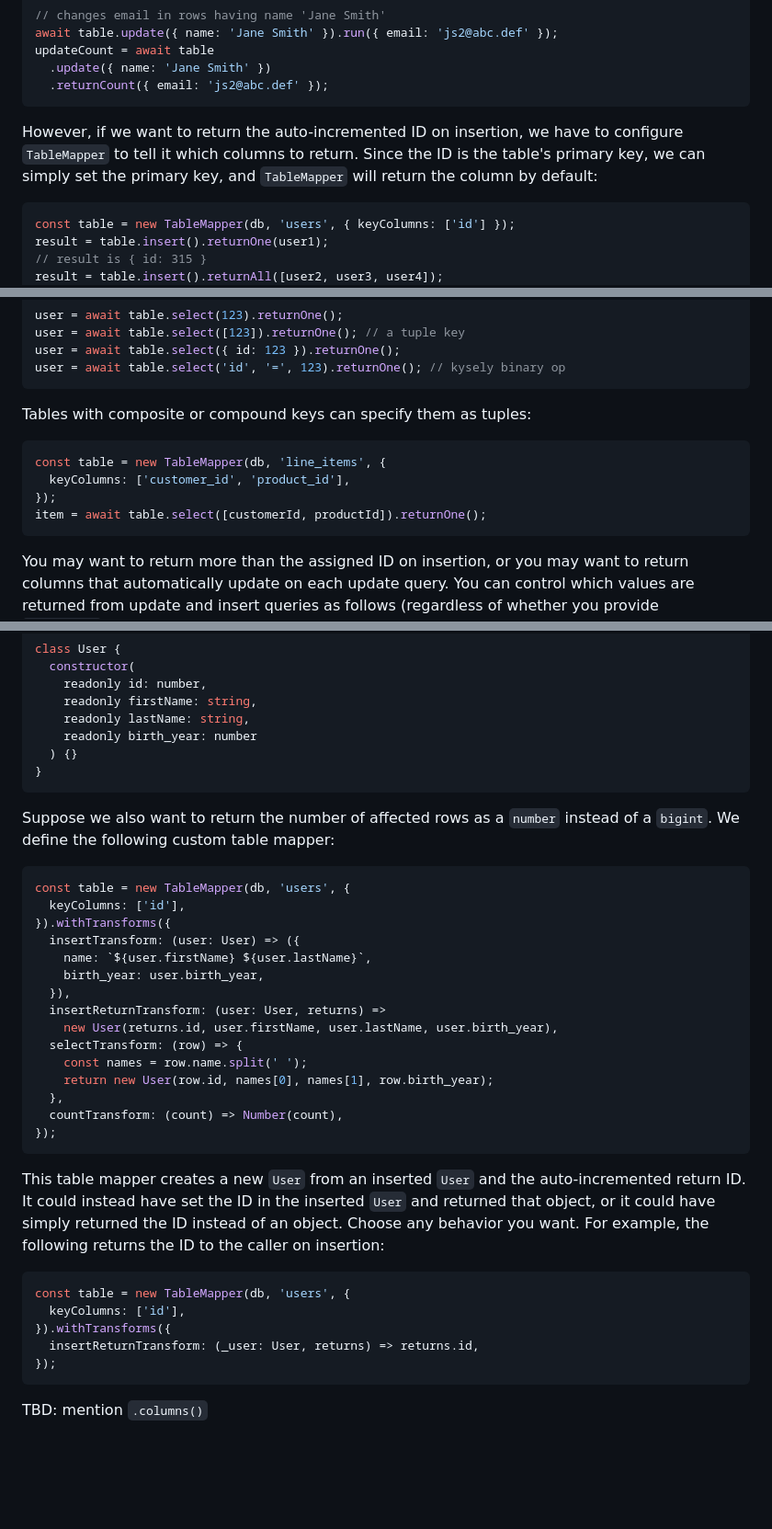
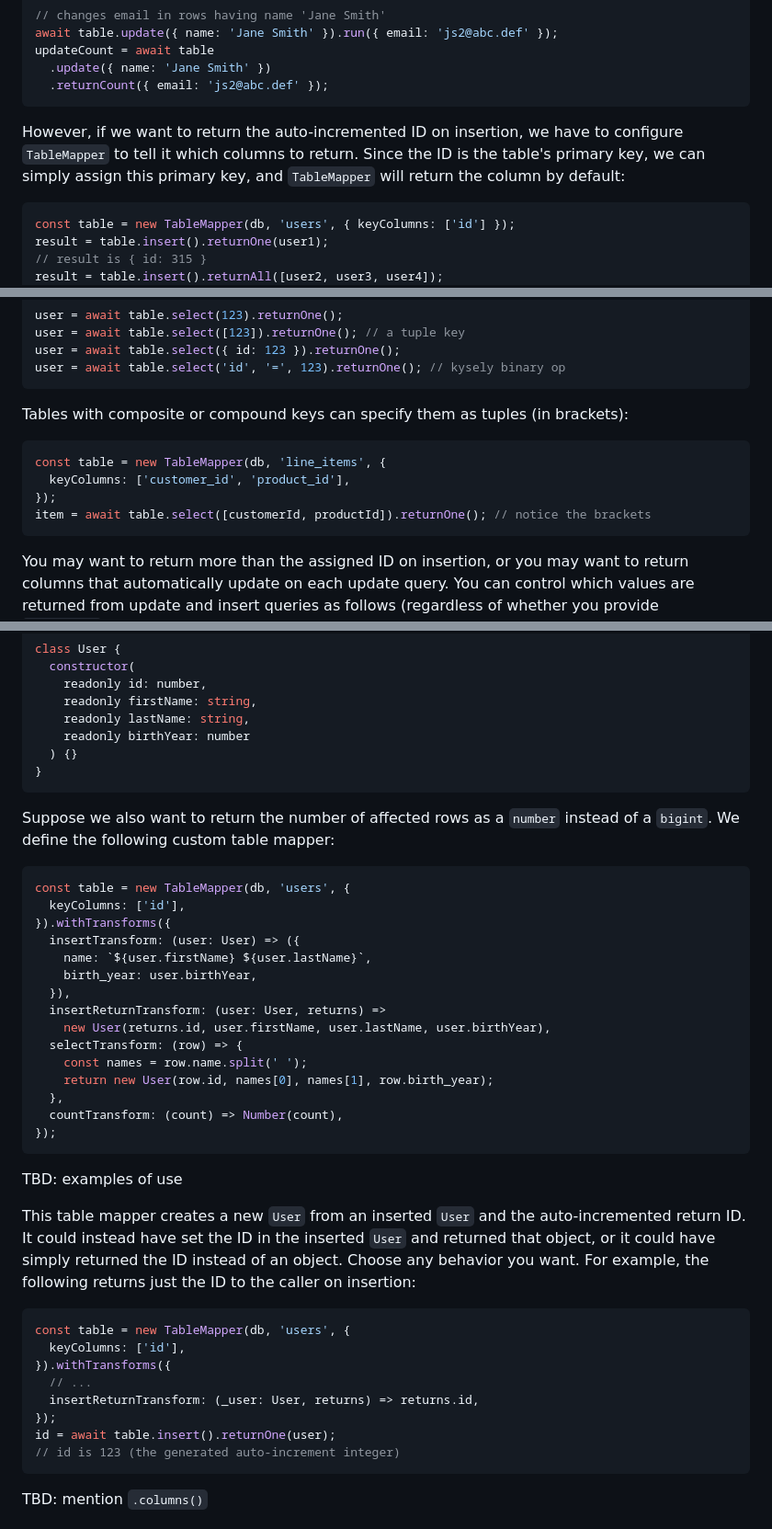
Before and after one commit to jtlapp/kysely-mapper, a Markdown page: README.md, 3 parts joined by grey strips. Shown: that part at 92% size. Rendered like a GitHub page; blank space fills up the shorter version.

Commit message:
docs: more REAMDE tweaks

````diff
--- a/README.md
+++ b/README.md
@@ -93,7 +93,7 @@ updateCount = await table
   .returnCount({ email: 'js2@abc.def' });
 ```
 
-However, if we want to return the auto-incremented ID on insertion, we have to configure `TableMapper` to tell it which columns to return. Since the ID is the table's primary key, we can simply set the primary key, and `TableMapper` will return the column by default:
+However, if we want to return the auto-incremented ID on insertion, we have to configure `TableMapper` to tell it which columns to return. Since the ID is the table's primary key, we can simply assign this primary key, and `TableMapper` will return the column by default:
 
 ```ts
 const table = new TableMapper(db, 'users', { keyColumns: ['id'] });
@@ -112,13 +112,13 @@ user = await table.select({ id: 123 }).returnOne();
 user = await table.select('id', '=', 123).returnOne(); // kysely binary op
 ```
 
-Tables with composite or compound keys can specify them as tuples:
+Tables with composite or compound keys can specify them as tuples (in brackets):
 
 ```ts
 const table = new TableMapper(db, 'line_items', {
   keyColumns: ['customer_id', 'product_id'],
 });
-item = await table.select([customerId, productId]).returnOne();
+item = await table.select([customerId, productId]).returnOne(); // notice the brackets
 ```
 
 You may want to return more than the assigned ID on insertion, or you may want to return columns that automatically update on each update query. You can control which values are returned from update and insert queries as follows (regardless of whether you provide `keyColumns`):
@@ -179,7 +179,7 @@ class User {
     readonly id: number,
     readonly firstName: string,
     readonly lastName: string,
-    readonly birth_year: number
+    readonly birthYear: number
   ) {}
 }
 ```
@@ -192,10 +192,10 @@ const table = new TableMapper(db, 'users', {
 }).withTransforms({
   insertTransform: (user: User) => ({
     name: `${user.firstName} ${user.lastName}`,
-    birth_year: user.birth_year,
+    birth_year: user.birthYear,
   }),
   insertReturnTransform: (user: User, returns) =>
-    new User(returns.id, user.firstName, user.lastName, user.birth_year),
+    new User(returns.id, user.firstName, user.lastName, user.birthYear),
   selectTransform: (row) => {
     const names = row.name.split(' ');
     return new User(row.id, names[0], names[1], row.birth_year);
@@ -204,14 +204,19 @@ const table = new TableMapper(db, 'users', {
 });
 ```
 
-This table mapper creates a new `User` from an inserted `User` and the auto-incremented return ID. It could instead have set the ID in the inserted `User` and returned that object, or it could have simply returned the ID instead of an object. Choose any behavior you want. For example, the following returns the ID to the caller on insertion:
+TBD: examples of use
+
+This table mapper creates a new `User` from an inserted `User` and the auto-incremented return ID. It could instead have set the ID in the inserted `User` and returned that object, or it could have simply returned the ID instead of an object. Choose any behavior you want. For example, the following returns just the ID to the caller on insertion:
 
 ```ts
 const table = new TableMapper(db, 'users', {
   keyColumns: ['id'],
 }).withTransforms({
+  // ...
   insertReturnTransform: (_user: User, returns) => returns.id,
 });
+id = await table.insert().returnOne(user);
+// id is 123 (the generated auto-increment integer)
 ```
 
 TBD: mention `.columns()`
````
Also changed, not shown: other parts of README.md (+1 -1 lines).
